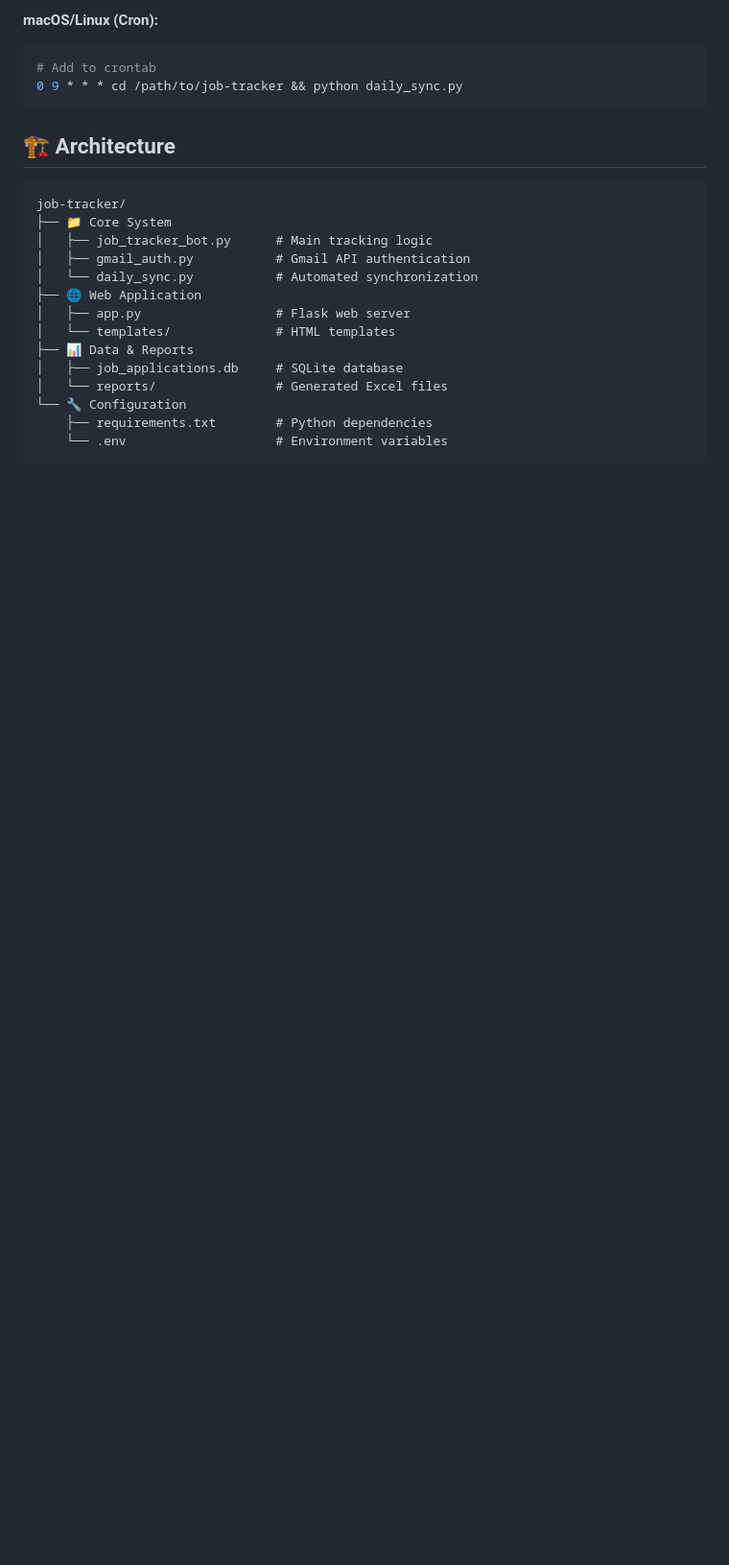
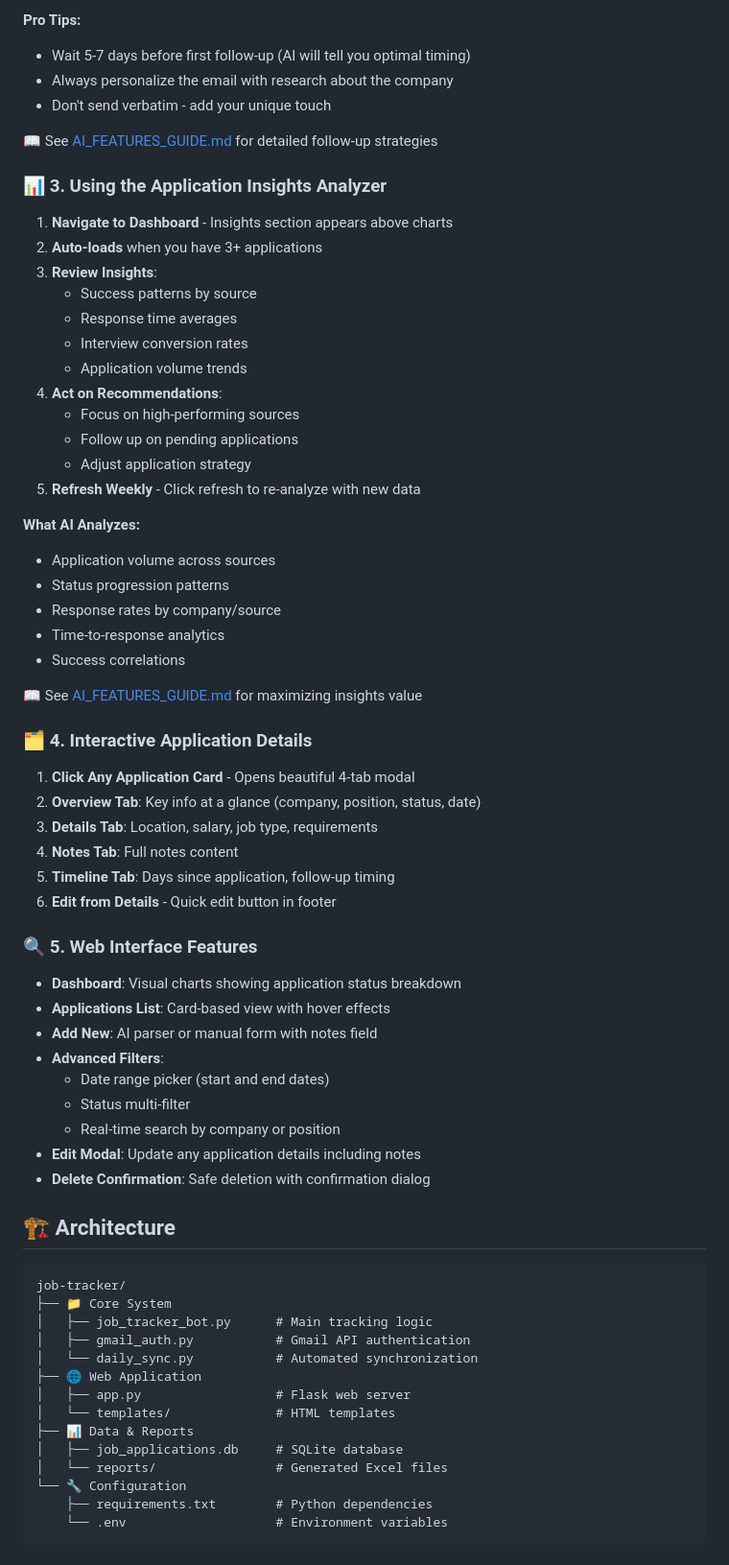
Before and after one commit to aadi611/AI-Powered-Job-Application-Tracker, a Markdown page: README.md, the part around one of its changes. Shown at 96% size. Drawn GitHub-style; blank space fills up the shorter version.

````diff
--- a/README.md
+++ b/README.md
@@ -132,9 +199,55 @@ python setup_automation.bat
 
-**macOS/Linux (Cron):**
-```bash
-# Add to crontab
-0 9 * * * cd /path/to/job-tracker && python daily_sync.py
-```
+**Pro Tips:**
+- Wait 5-7 days before first follow-up (AI will tell you optimal timing)
+- Always personalize the email with research about the company
+- Don't send verbatim - add your unique touch
+
+📖 See [AI_FEATURES_GUIDE.md](AI_FEATURES_GUIDE.md) for detailed follow-up strategies
+
+### 📊 3. Using the Application Insights Analyzer
+
+1. **Navigate to Dashboard** - Insights section appears above charts
+2. **Auto-loads** when you have 3+ applications
+3. **Review Insights**:
+   - Success patterns by source
+   - Response time averages
+   - Interview conversion rates
+   - Application volume trends
+4. **Act on Recommendations**:
+   - Focus on high-performing sources
+   - Follow up on pending applications
+   - Adjust application strategy
+5. **Refresh Weekly** - Click refresh to re-analyze with new data
+
+**What AI Analyzes:**
+- Application volume across sources
+- Status progression patterns
+- Response rates by company/source
+- Time-to-response analytics
+- Success correlations
+
+📖 See [AI_FEATURES_GUIDE.md](AI_FEATURES_GUIDE.md) for maximizing insights value
+
+### 🗂️ 4. Interactive Application Details
+
+1. **Click Any Application Card** - Opens beautiful 4-tab modal
+2. **Overview Tab**: Key info at a glance (company, position, status, date)
+3. **Details Tab**: Location, salary, job type, requirements
+4. **Notes Tab**: Full notes content
+5. **Timeline Tab**: Days since application, follow-up timing
+6. **Edit from Details** - Quick edit button in footer
+
+### 🔍 5. Web Interface Features
+
+- **Dashboard**: Visual charts showing application status breakdown
+- **Applications List**: Card-based view with hover effects
+- **Add New**: AI parser or manual form with notes field
+- **Advanced Filters**:
+  - Date range picker (start and end dates)
+  - Status multi-filter
+  - Real-time search by company or position
+- **Edit Modal**: Update any application details including notes
+- **Delete Confirmation**: Safe deletion with confirmation dialog
 
 ## 🏗️ Architecture
 
````
Also changed, not shown: other parts of README.md (+145 -54 lines).
